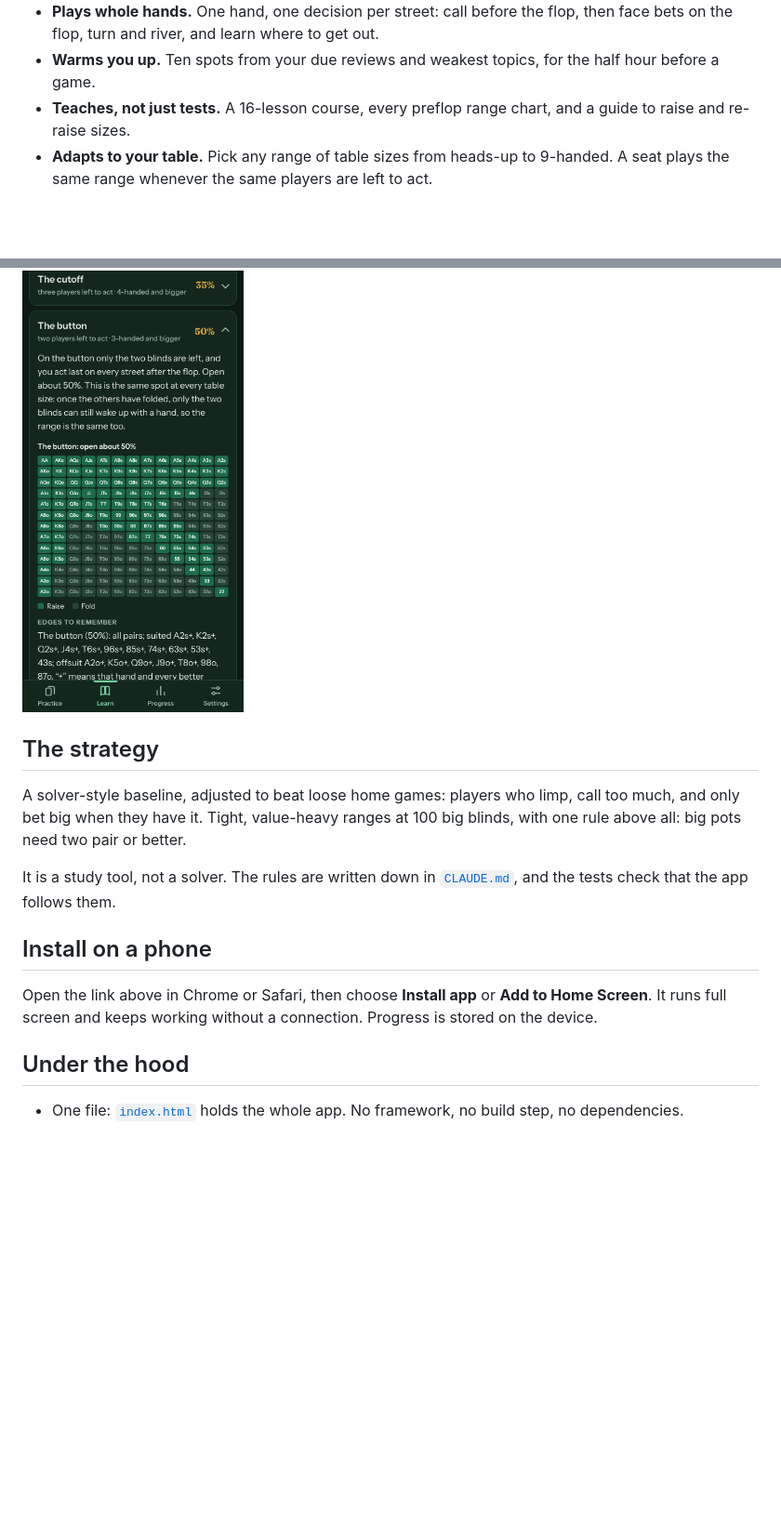
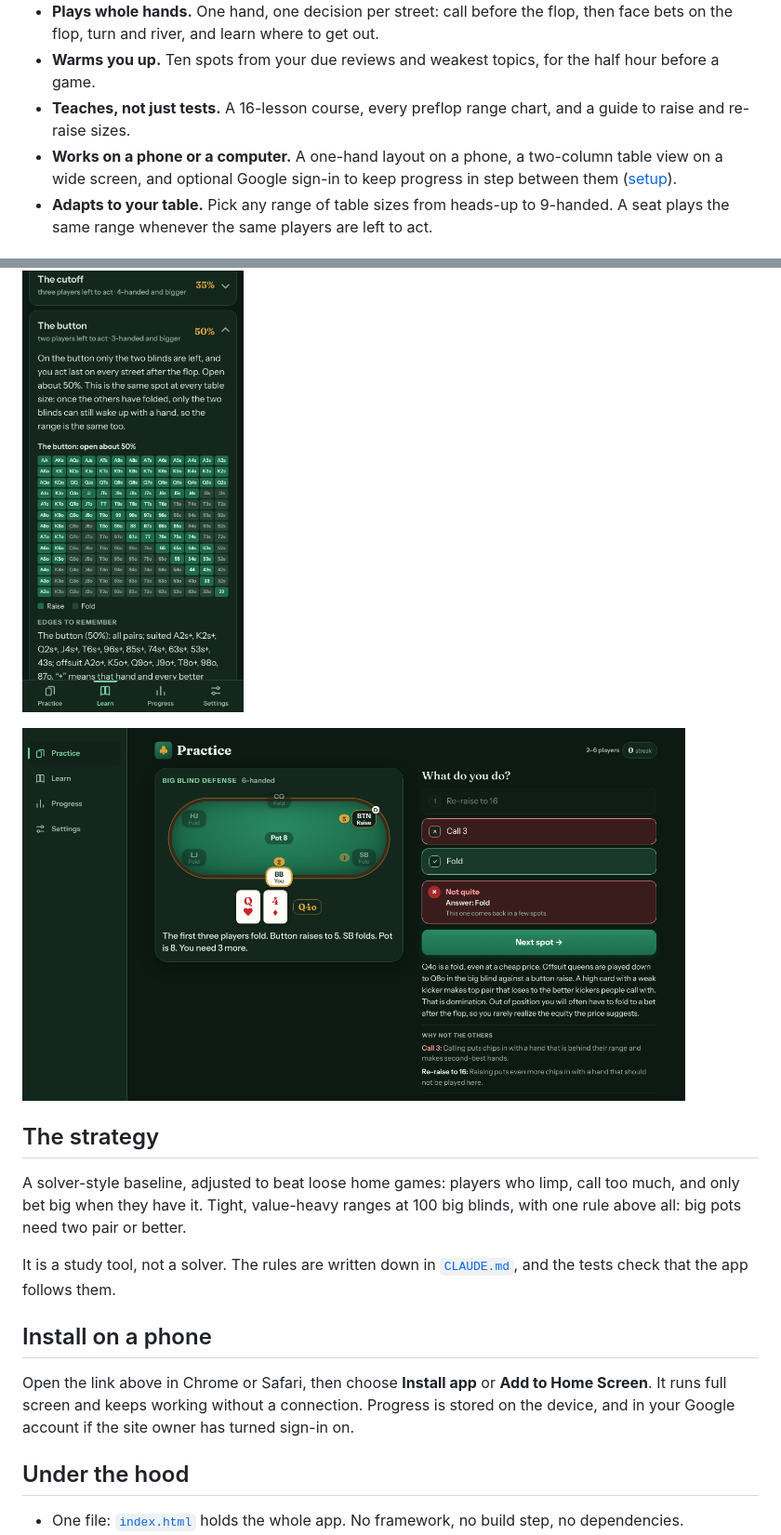
Before and after one commit to hail75/holdem-drill, a Markdown page: README.md, 2 parts joined by grey strips. Shown at 93% size. GitHub-like rendering; pictures changed too: docs/desktop.png (added); blank space fills up the shorter version.

```diff
--- a/README.md
+++ b/README.md
@@ -19,6 +19,7 @@
 - **Plays whole hands.** One hand, one decision per street: call before the flop, then face bets on the flop, turn and river, and learn where to get out.
 - **Warms you up.** Ten spots from your due reviews and weakest topics, for the half hour before a game.
 - **Teaches, not just tests.** A 16-lesson course, every preflop range chart, and a guide to raise and re-raise sizes.
+- **Works on a phone or a computer.** A one-hand layout on a phone, a two-column table view on a wide screen, and optional Google sign-in to keep progress in step between them ([setup](docs/sync-setup.md)).
 - **Adapts to your table.** Pick any range of table sizes from heads-up to 9-handed. A seat plays the same range whenever the same players are left to act.
 
 ## Topics
@@ -29,6 +30,10 @@ Preflop opens · Big blind defense · Facing a raise · Facing limps · Facing 3
   <img src="docs/ranges.png" width="30%" alt="The button's opening range chart">
 </p>
 
+<p>
+  <img src="docs/desktop.png" width="90%" alt="The two-column layout on a computer">
+</p>
+
 ## The strategy
 
 A solver-style baseline, adjusted to beat loose home games: players who limp, call too much, and only bet big when they have it. Tight, value-heavy ranges at 100 big blinds, with one rule above all: big pots need two pair or better.
@@ -37,7 +42,7 @@ It is a study tool, not a solver. The rules are written down in [`CLAUDE.md`](CL
 
 ## Install on a phone
 
-Open the link above in Chrome or Safari, then choose **Install app** or **Add to Home Screen**. It runs full screen and keeps working without a connection. Progress is stored on the device.
+Open the link above in Chrome or Safari, then choose **Install app** or **Add to Home Screen**. It runs full screen and keeps working without a connection. Progress is stored on the device, and in your Google account if the site owner has turned sign-in on.
 
 ## Under the hood
 
```
Also changed, not shown: CLAUDE.md (+4 -1 lines), docs/sync-setup.md (added, +52 -0 lines), 3 other files.
